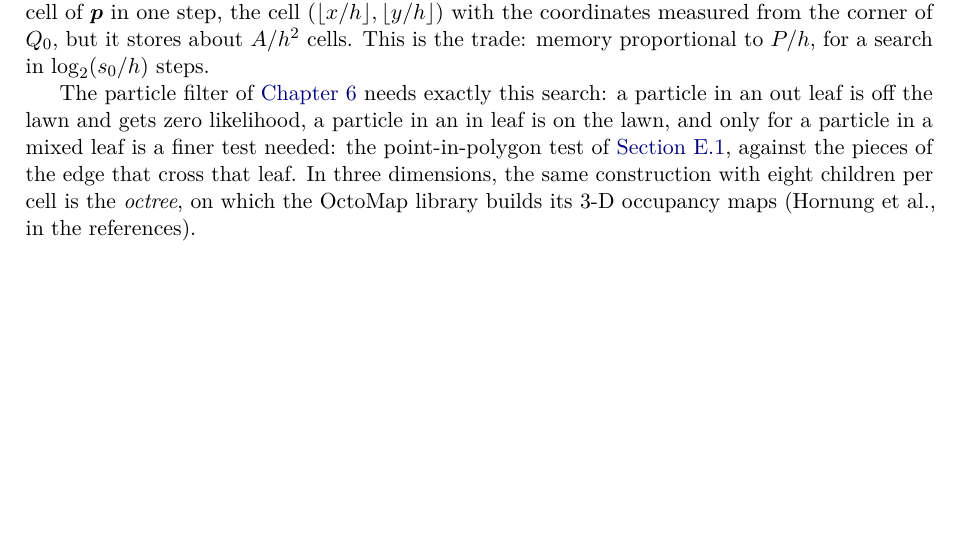
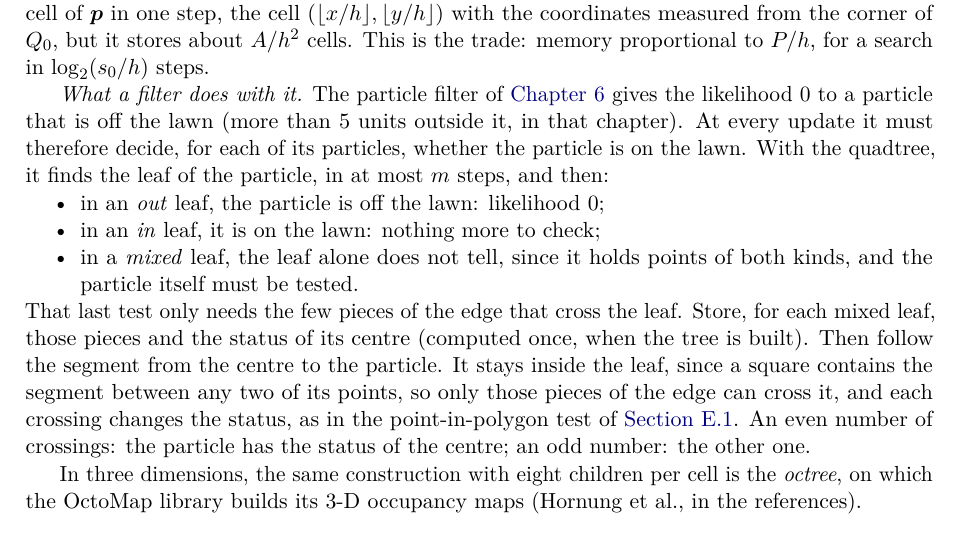
Before and after one commit to CL-BZH/Bayesian_Filters, a LaTeX thesis (book/main.tex, which reads book/chapters/E-quadtree.tex): part of page 147 of 159, cut so that both start at the same text, the shorter picture padded with empty space. Compiled offline with pdfLaTeX.

Commit message:
Appendix E: explain step by step how the particle filter uses the leaf search
Why it needs it (likelihood 0 off the lawn), what each kind of leaf
answers, and a correct local test in a mixed leaf: count the crossings
of the segment from the leaf centre, whose status is stored, to the
particle. Keep Fig. E.6 inside Section E.4.

```diff
--- a/book/chapters/E-quadtree.tex
+++ b/book/chapters/E-quadtree.tex
@@ -456,10 +456,30 @@ coordinates measured from the corner of $Q_0$, but it stores about
 $A/h^2$ cells. This is the trade: memory proportional to $P/h$, for a
 search in $\log_2(s_0/h)$ steps.
 
-The particle filter of \cref{ch:particle} needs exactly this search: a
-particle in an out leaf is off the lawn and gets zero likelihood, a
-particle in an in leaf is on the lawn, and only for a particle in a mixed leaf is a finer test needed: the
-point-in-polygon test of \cref{sec:qt-def}, against the pieces of the
-edge that cross that leaf. In three dimensions, the same construction with eight
-children per cell is the \emph{octree}, on which the OctoMap library
-builds its 3-D occupancy maps (Hornung et al., in the references).
+\emph{What a filter does with it.} The particle filter of
+\cref{ch:particle} gives the likelihood $0$ to a particle that is off the
+lawn (more than 5 units outside it, in that chapter). At every update it
+must therefore decide, for each of its particles, whether the particle is
+on the lawn. With the quadtree, it finds the leaf of the particle, in at
+most $m$ steps, and then:
+\begin{itemize}[nosep]
+  \item in an \emph{out} leaf, the particle is off the lawn: likelihood
+        $0$;
+  \item in an \emph{in} leaf, it is on the lawn: nothing more to check;
+  \item in a \emph{mixed} leaf, the leaf alone does not tell, since it
+        holds points of both kinds, and the particle itself must be
+        tested.
+\end{itemize}
+That last test only needs the few pieces of the edge that cross the
+leaf. Store, for each mixed leaf, those pieces and the status of its
+centre (computed once, when the tree is built). Then follow the segment
+from the centre to the particle. It stays inside the leaf, since a
+square contains the segment between any two of its points, so only those
+pieces of the edge can cross it, and each crossing changes the status,
+as in the point-in-polygon test of \cref{sec:qt-def}. An even number of
+crossings: the particle has the status of the centre; an odd number: the
+other one.
+
+In three dimensions, the same construction with eight children per cell
+is the \emph{octree}, on which the OctoMap library builds its 3-D
+occupancy maps (Hornung et al., in the references).
```
Also changed, not shown: book/chapters/E-quadtree.tex (24 more changed lines), 1 other file.
